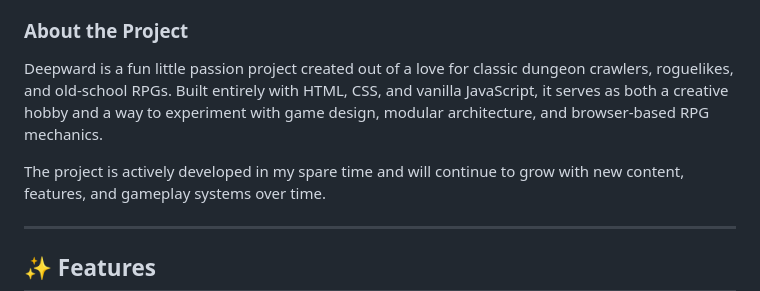
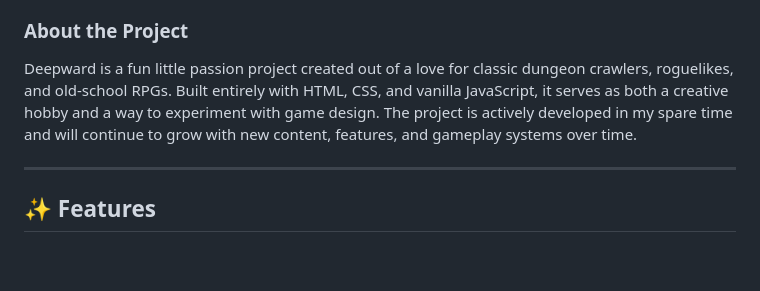
Before and after one commit to Paparoni/Deepward, a Markdown page: README.md, the part around the change. Rendered like a GitHub page; blank space fills up the shorter version.

Commit message:
Update project description in README.md
Removed mention of modular architecture and browser-based RPG mechanics.

```diff
--- a/README.md
+++ b/README.md
@@ -6,8 +6,7 @@ Deepward is a classic text-based dungeon crawler focused on meaningful character
 
 ### About the Project
 
-Deepward is a fun little passion project created out of a love for classic dungeon crawlers, roguelikes, and old-school RPGs. Built entirely with HTML, CSS, and vanilla JavaScript, it serves as both a creative hobby and a way to experiment with game design, modular architecture, and browser-based RPG mechanics.
-
+Deepward is a fun little passion project created out of a love for classic dungeon crawlers, roguelikes, and old-school RPGs. Built entirely with HTML, CSS, and vanilla JavaScript, it serves as both a creative hobby and a way to experiment with game design.
 The project is actively developed in my spare time and will continue to grow with new content, features, and gameplay systems over time.
 
 ---
```
